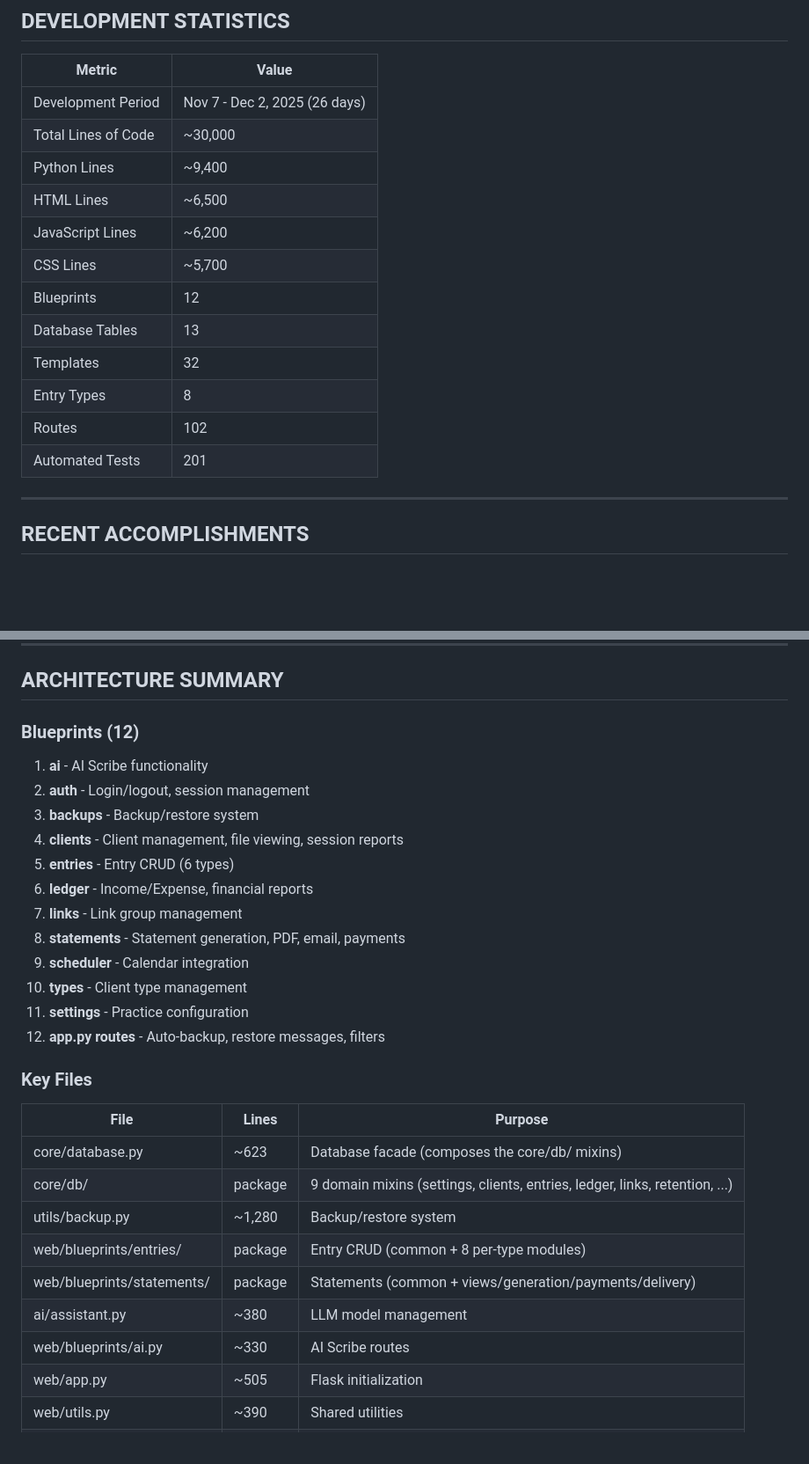
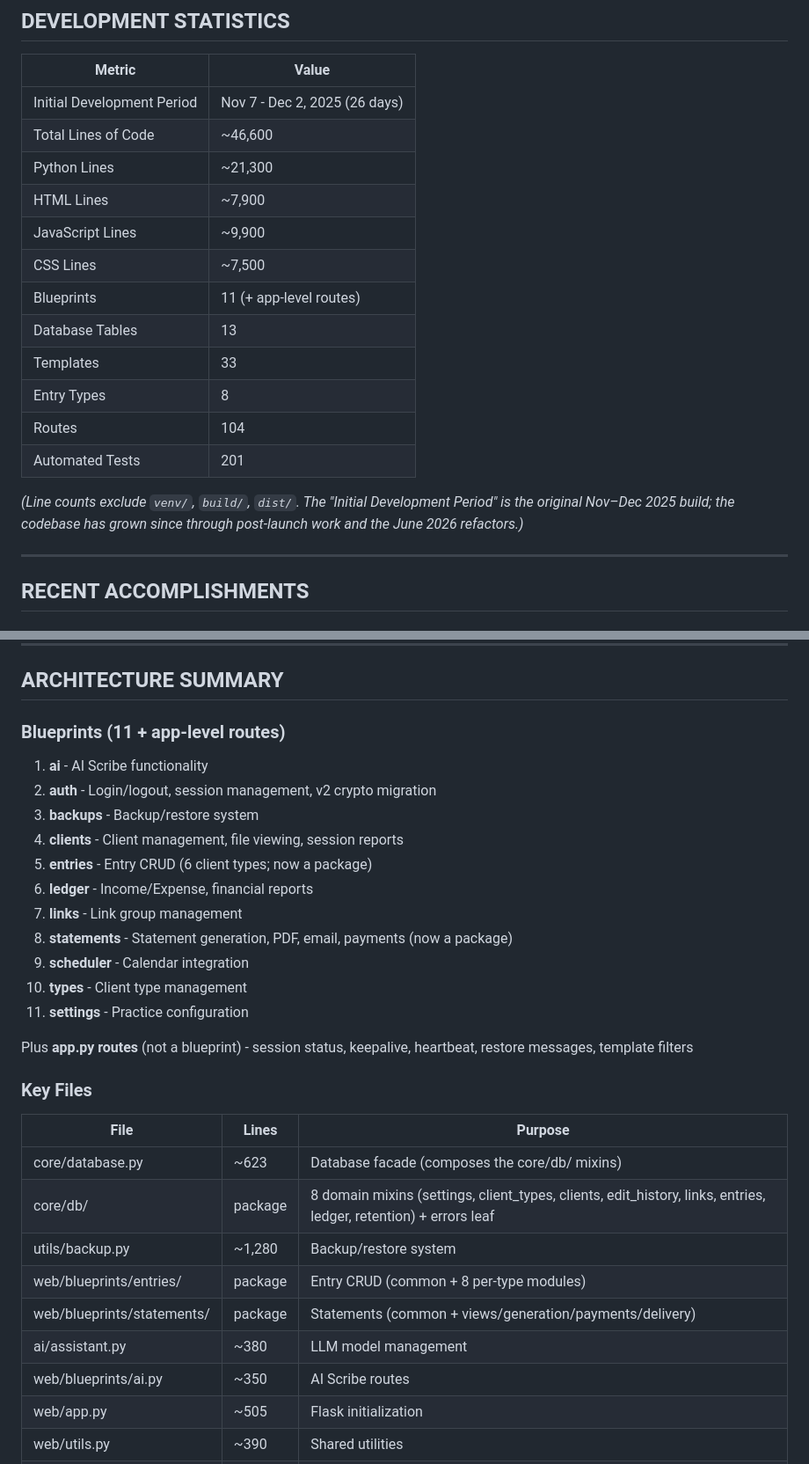
Before and after one commit to rsembera/edgecase, a Markdown page: docs/EdgeCase_Project_Status.md, 2 parts joined by grey strips. Shown at 88% size. Rendered like a GitHub page; blank space fills up the shorter version.

Commit message:
docs: refresh Project Status statistics + boilerplate to current state
- Development Statistics: LOC to current actuals (~46.6k total; py ~21.3k,
  html ~7.9k, js ~9.9k, css ~7.5k), blueprints 12->11, templates 32->33,
  routes 102->104; relabel dev period as 'initial' with a growth note
- Architecture Summary: 11 blueprints + app-level (app.py is not a blueprint);
  note entries/statements are packages; fix core/db/ to 8 mixins + errors leaf
- Success/Quality criteria: 11 blueprints, 201 tests (was 12/43);
  attachment encryption reflects v2 AES-256-GCM
- Git Status refreshed (822 commits, June recent commits)
- Fix paths: ~/apps/edgecase -> ~/Applications/edgecase; iPad host
  richards-macbook.local -> Ricks-MacBook-Air-M4.local
- Documentation table: v5_4 -> v5_5; bump Last Updated

```diff
--- a/docs/EdgeCase_Project_Status.md
+++ b/docs/EdgeCase_Project_Status.md
@@ -235,18 +235,20 @@ now split — no remaining god-files.**
 
 | Metric | Value |
 |--------|-------|
-| Development Period | Nov 7 - Dec 2, 2025 (26 days) |
-| Total Lines of Code | ~30,000 |
-| Python Lines | ~9,400 |
-| HTML Lines | ~6,500 |
-| JavaScript Lines | ~6,200 |
-| CSS Lines | ~5,700 |
-| Blueprints | 12 |
+| Initial Development Period | Nov 7 - Dec 2, 2025 (26 days) |
+| Total Lines of Code | ~46,600 |
+| Python Lines | ~21,300 |
+| HTML Lines | ~7,900 |
+| JavaScript Lines | ~9,900 |
+| CSS Lines | ~7,500 |
+| Blueprints | 11 (+ app-level routes) |
 | Database Tables | 13 |
-| Templates | 32 |
+| Templates | 33 |
 | Entry Types | 8 |
-| Routes | 102 |
+| Routes | 104 |
 | Automated Tests | 201 |
+
+*(Line counts exclude `venv/`, `build/`, `dist/`. The "Initial Development Period" is the original Nov–Dec 2025 build; the codebase has grown since through post-launch work and the June 2026 refactors.)*
 
 ---
 
@@ -479,30 +481,31 @@ now split — no remaining god-files.**
 
 ## ARCHITECTURE SUMMARY
 
-### Blueprints (12)
+### Blueprints (11 + app-level routes)
 1. **ai** - AI Scribe functionality
-2. **auth** - Login/logout, session management
+2. **auth** - Login/logout, session management, v2 crypto migration
 3. **backups** - Backup/restore system
 4. **clients** - Client management, file viewing, session reports
-5. **entries** - Entry CRUD (6 types)
+5. **entries** - Entry CRUD (6 client types; now a package)
 6. **ledger** - Income/Expense, financial reports
 7. **links** - Link group management
-8. **statements** - Statement generation, PDF, email, payments
+8. **statements** - Statement generation, PDF, email, payments (now a package)
 9. **scheduler** - Calendar integration
 10. **types** - Client type management
 11. **settings** - Practice configuration
-12. **app.py routes** - Auto-backup, restore messages, filters
+
+Plus **app.py routes** (not a blueprint) - session status, keepalive, heartbeat, restore messages, template filters
 
 ### Key Files
 | File | Lines | Purpose |
 |------|-------|---------|
 | core/database.py | ~623 | Database facade (composes the core/db/ mixins) |
-| core/db/ | package | 9 domain mixins (settings, clients, entries, ledger, links, retention, ...) |
+| core/db/ | package | 8 domain mixins (settings, client_types, clients, edit_history, links, entries, ledger, retention) + errors leaf |
 | utils/backup.py | ~1,280 | Backup/restore system |
 | web/blueprints/entries/ | package | Entry CRUD (common + 8 per-type modules) |
 | web/blueprints/statements/ | package | Statements (common + views/generation/payments/delivery) |
 | ai/assistant.py | ~380 | LLM model management |
-| web/blueprints/ai.py | ~330 | AI Scribe routes |
+| web/blueprints/ai.py | ~350 | AI Scribe routes |
 | web/app.py | ~505 | Flask initialization |
 | web/utils.py | ~390 | Shared utilities |
 | web/static/css/shared.css | ~2,360 | Common CSS patterns |
```
Also changed, not shown: other parts of docs/EdgeCase_Project_Status.md (+11 -11 lines).
